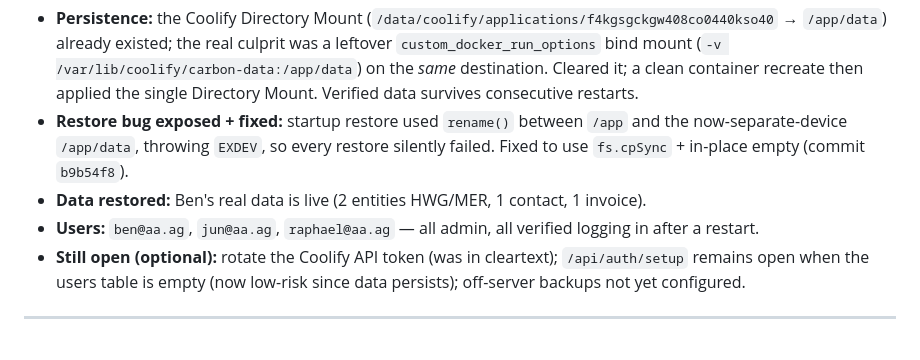
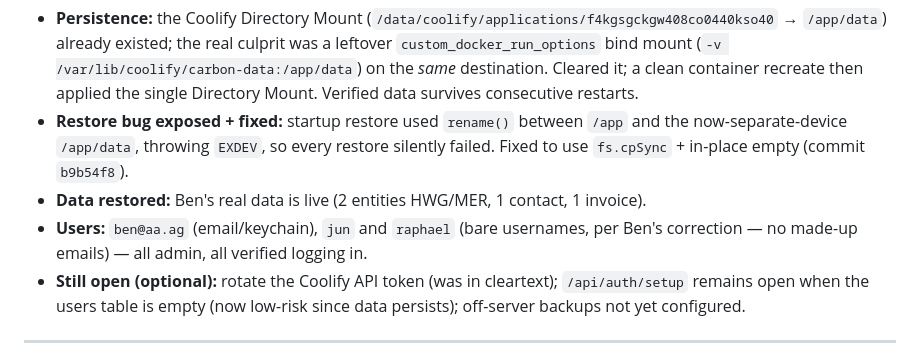
Before and after one commit to auernet/carbon, a Markdown page: docs/HANDOFF-prod-deploy-2026-05-29.md, the part around the change. Rendered like a GitHub page.

Commit message:
docs: note username logins in prod-deploy resolution
Co-Authored-By: Claude Opus 4.7 <noreply@anthropic.com>

```diff
--- a/docs/HANDOFF-prod-deploy-2026-05-29.md
+++ b/docs/HANDOFF-prod-deploy-2026-05-29.md
@@ -7,7 +7,7 @@ The persistence blocker below is **fixed**. Carbon is live at https://carbon.aa.
 - **Persistence:** the Coolify Directory Mount (`/data/coolify/applications/f4kgsgckgw408co0440kso40` → `/app/data`) already existed; the real culprit was a leftover `custom_docker_run_options` bind mount (`-v /var/lib/coolify/carbon-data:/app/data`) on the *same* destination. Cleared it; a clean container recreate then applied the single Directory Mount. Verified data survives consecutive restarts.
 - **Restore bug exposed + fixed:** startup restore used `rename()` between `/app` and the now-separate-device `/app/data`, throwing `EXDEV`, so every restore silently failed. Fixed to use `fs.cpSync` + in-place empty (commit `b9b54f8`).
 - **Data restored:** Ben's real data is live (2 entities HWG/MER, 1 contact, 1 invoice).
-- **Users:** `ben@aa.ag`, `jun@aa.ag`, `raphael@aa.ag` — all admin, all verified logging in after a restart.
+- **Users:** `ben@aa.ag` (email/keychain), `jun` and `raphael` (bare usernames, per Ben's correction — no made-up emails) — all admin, all verified logging in.
 - **Still open (optional):** rotate the Coolify API token (was in cleartext); `/api/auth/setup` remains open when the users table is empty (now low-risk since data persists); off-server backups not yet configured.
 
 ---
```
